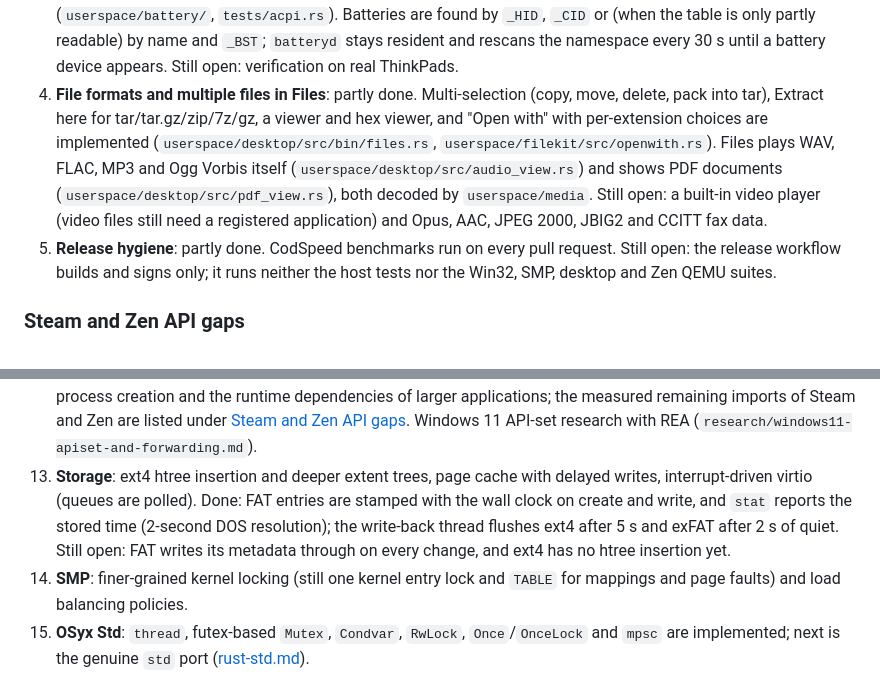
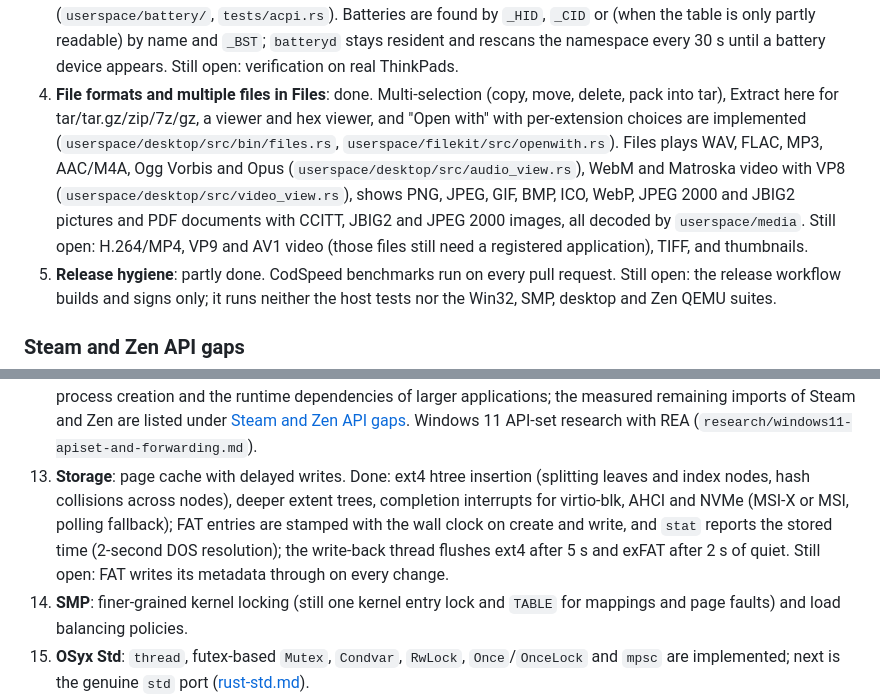
Before and after one commit to OSyxSoftware/OSyx, a Markdown page: docs/roadmap.md, 2 parts joined by grey strips. Rendered like a GitHub page.

Commit message:
docs: roadmap catches up with the media, ext4 and interrupt work
Files now plays and shows the formats item 4 still listed as open, and
storage has htree insertion, deeper extent trees and completion
interrupts for virtio-blk, AHCI and NVMe. Left open: H.264/MP4, VP9 and
AV1, TIFF, thumbnails, and FAT's write-through metadata.

Co-Authored-By: Claude Opus 5.5 <noreply@anthropic.com>

```diff
--- a/docs/roadmap.md
+++ b/docs/roadmap.md
@@ -51,16 +51,17 @@ Planned work, roughly by priority. Items marked (in progress) have a branch.
    `_CID` or (when the table is only partly readable) by name and `_BST`;
    `batteryd` stays resident and rescans the namespace every 30 s until a
    battery device appears. Still open: verification on real ThinkPads.
-4. **File formats and multiple files in Files**: partly done. Multi-selection
+4. **File formats and multiple files in Files**: done. Multi-selection
    (copy, move, delete, pack into tar), Extract here for tar/tar.gz/zip/7z/gz,
    a viewer and hex viewer, and "Open with" with per-extension choices are
    implemented (`userspace/desktop/src/bin/files.rs`,
-   `userspace/filekit/src/openwith.rs`). Files plays WAV, FLAC, MP3 and Ogg
-   Vorbis itself (`userspace/desktop/src/audio_view.rs`) and shows PDF
-   documents (`userspace/desktop/src/pdf_view.rs`), both decoded by
-   `userspace/media`. Still open: a built-in video player (video files
-   still need a registered application) and Opus, AAC, JPEG 2000, JBIG2
-   and CCITT fax data.
+   `userspace/filekit/src/openwith.rs`). Files plays WAV, FLAC, MP3, AAC/M4A,
+   Ogg Vorbis and Opus (`userspace/desktop/src/audio_view.rs`), WebM and
+   Matroska video with VP8 (`userspace/desktop/src/video_view.rs`), shows
+   PNG, JPEG, GIF, BMP, ICO, WebP, JPEG 2000 and JBIG2 pictures and PDF
+   documents with CCITT, JBIG2 and JPEG 2000 images, all decoded by
+   `userspace/media`. Still open: H.264/MP4, VP9 and AV1 video (those files
+   still need a registered application), TIFF, and thumbnails.
 5. **Release hygiene**: partly done. CodSpeed benchmarks run on every pull
    request. Still open: the release workflow builds and signs only; it runs
    neither the host tests nor the Win32, SMP, desktop and Zen QEMU suites.
@@ -154,13 +155,14 @@ the browser from starting.
     imports of Steam and Zen are listed under
     [Steam and Zen API gaps](#steam-and-zen-api-gaps). Windows 11 API-set
     research with REA (`research/windows11-apiset-and-forwarding.md`).
-13. **Storage**: ext4 htree insertion and deeper extent trees, page cache with
-    delayed writes, interrupt-driven virtio (queues are polled). Done: FAT
-    entries are stamped with the wall clock on create and write, and `stat`
-    reports the stored time (2-second DOS resolution); the write-back thread
-    flushes ext4 after 5 s and exFAT after 2 s of quiet. Still open: FAT
-    writes its metadata through on every change, and ext4 has no htree
-    insertion yet.
+13. **Storage**: page cache with delayed writes. Done: ext4 htree insertion
+    (splitting leaves and index nodes, hash collisions across nodes),
+    deeper extent trees, completion interrupts for virtio-blk, AHCI and NVMe
+    (MSI-X or MSI, polling fallback); FAT entries are stamped with the wall
+    clock on create and write, and `stat` reports the stored time (2-second
+    DOS resolution); the write-back thread flushes ext4 after 5 s and exFAT
+    after 2 s of quiet. Still open: FAT writes its metadata through on every
+    change.
 14. **SMP**: finer-grained kernel locking (still one kernel entry lock and
     `TABLE` for mappings and page faults) and load balancing policies.
 15. **OSyx Std**: `thread`, futex-based `Mutex`, `Condvar`, `RwLock`,
```
